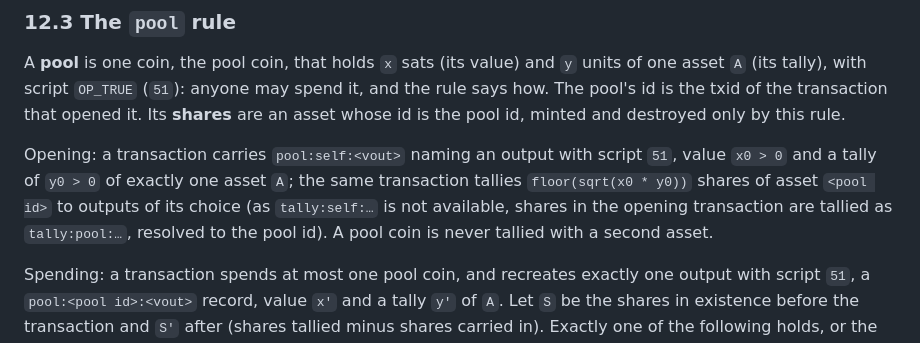
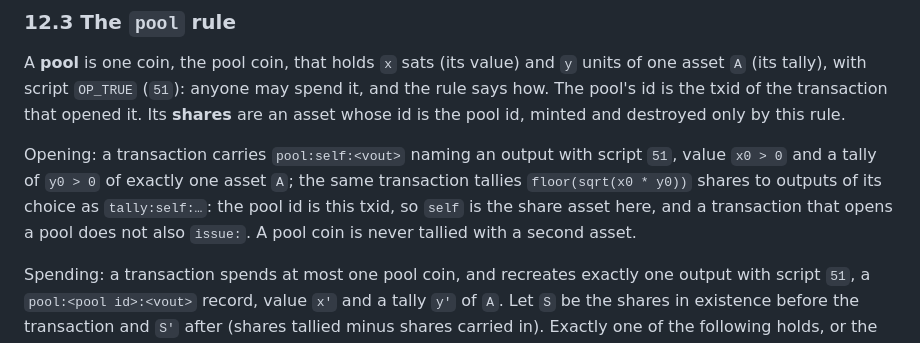
Before and after one commit to jjohare/spec, a Markdown page: SPEC.md, the part around the change. Rendered like a GitHub page.

Commit message:
SPEC 12: shares in the opening transaction are tally:self; an opening transaction does not issue

```diff
--- a/SPEC.md
+++ b/SPEC.md
@@ -262,9 +262,9 @@ id is the pool id, minted and destroyed only by this rule.
 
 Opening: a transaction carries `pool:self:<vout>` naming an output with script `51`, value
 `x0 > 0` and a tally of `y0 > 0` of exactly one asset `A`; the same transaction tallies
-`floor(sqrt(x0 * y0))` shares of asset `<pool id>` to outputs of its choice (as `tally:self:…`
-is not available, shares in the opening transaction are tallied as `tally:pool:…`, resolved to
-the pool id). A pool coin is never tallied with a second asset.
+`floor(sqrt(x0 * y0))` shares to outputs of its choice as `tally:self:…`: the pool id is this
+txid, so `self` is the share asset here, and a transaction that opens a pool does not also
+`issue:`. A pool coin is never tallied with a second asset.
 
 Spending: a transaction spends at most one pool coin, and recreates exactly one output with
 script `51`, a `pool:<pool id>:<vout>` record, value `x'` and a tally `y'` of `A`. Let `S` be
```
